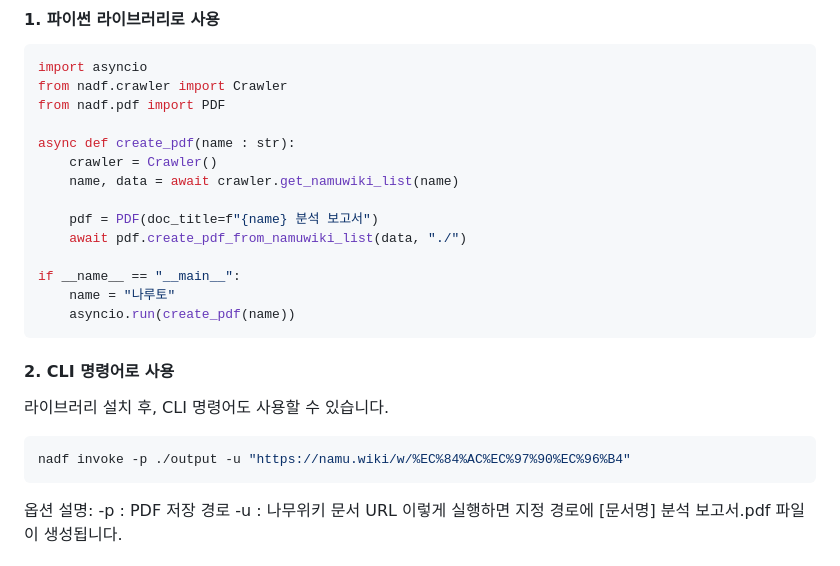
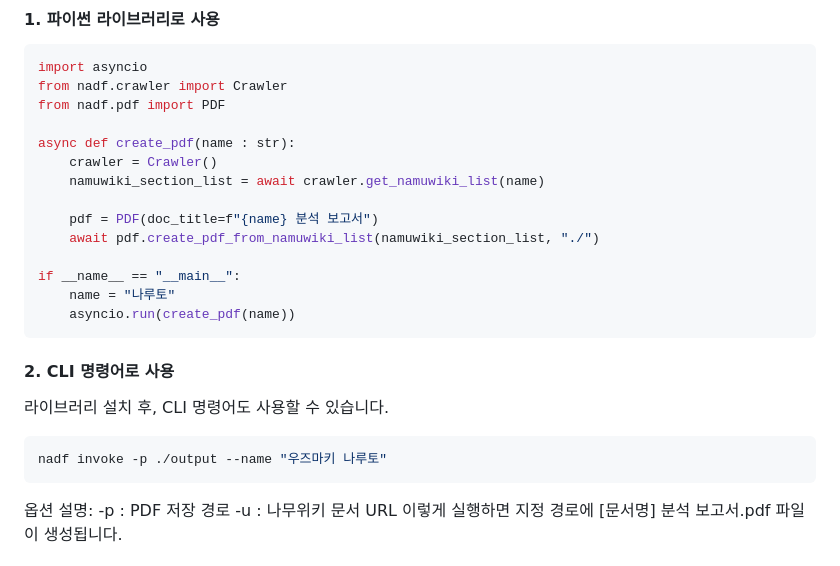
Before and after one commit to pdh0128/nadf, a Markdown page: README.md, the part around the change. GitHub-like rendering.

````diff
--- a/README.md
+++ b/README.md
@@ -59,10 +59,10 @@ from nadf.pdf import PDF
 
 async def create_pdf(name : str):
     crawler = Crawler()
-    name, data = await crawler.get_namuwiki_list(name)
+    namuwiki_section_list = await crawler.get_namuwiki_list(name)
 
     pdf = PDF(doc_title=f"{name} 분석 보고서")
-    await pdf.create_pdf_from_namuwiki_list(data, "./")
+    await pdf.create_pdf_from_namuwiki_list(namuwiki_section_list, "./")
 
 if __name__ == "__main__":
     name = "나루토"
@@ -71,7 +71,7 @@ if __name__ == "__main__":
 #### 2. CLI 명령어로 사용
 라이브러리 설치 후, CLI 명령어도 사용할 수 있습니다.
 ```bash
-nadf invoke -p ./output -u "https://namu.wiki/w/%EC%84%AC%EC%97%90%EC%96%B4"
+nadf invoke -p ./output --name "우즈마키 나루토"
 ```
 옵션 설명:
 -p : PDF 저장 경로
````
